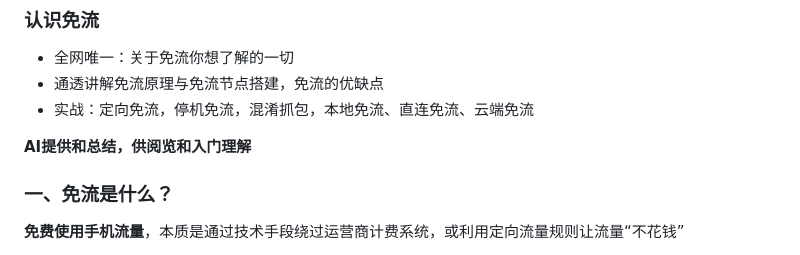
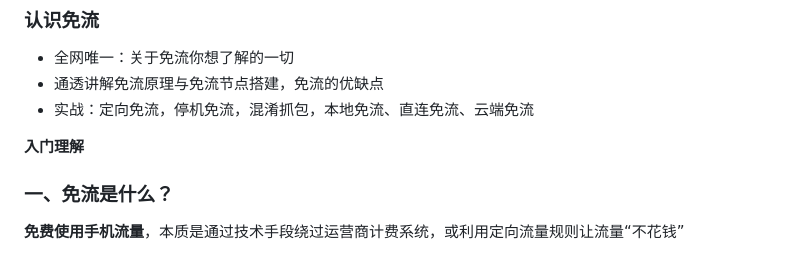
Before and after one commit to vpn365/vpn365.github.io, a Markdown page: README.md, the part around the change. GitHub-like rendering.

```diff
--- a/README.md
+++ b/README.md
@@ -23,7 +23,7 @@
  - 通透讲解免流原理与免流节点搭建，免流的优缺点
  - 实战：定向免流，停机免流，混淆抓包，本地免流、直连免流、云端免流
 
-**AI提供和总结，供阅览和入门理解**
+**入门理解**
 
 ### **一、免流是什么？**
 **免费使用手机流量**，本质是通过技术手段绕过运营商计费系统，或利用定向流量规则让流量“不花钱”
```
